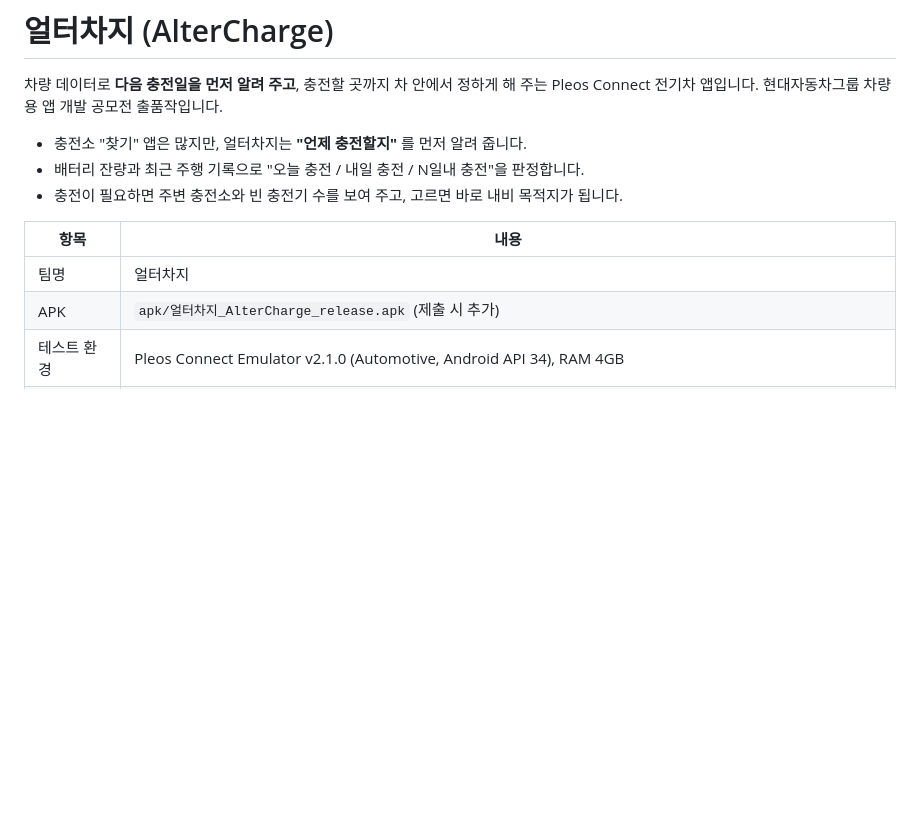
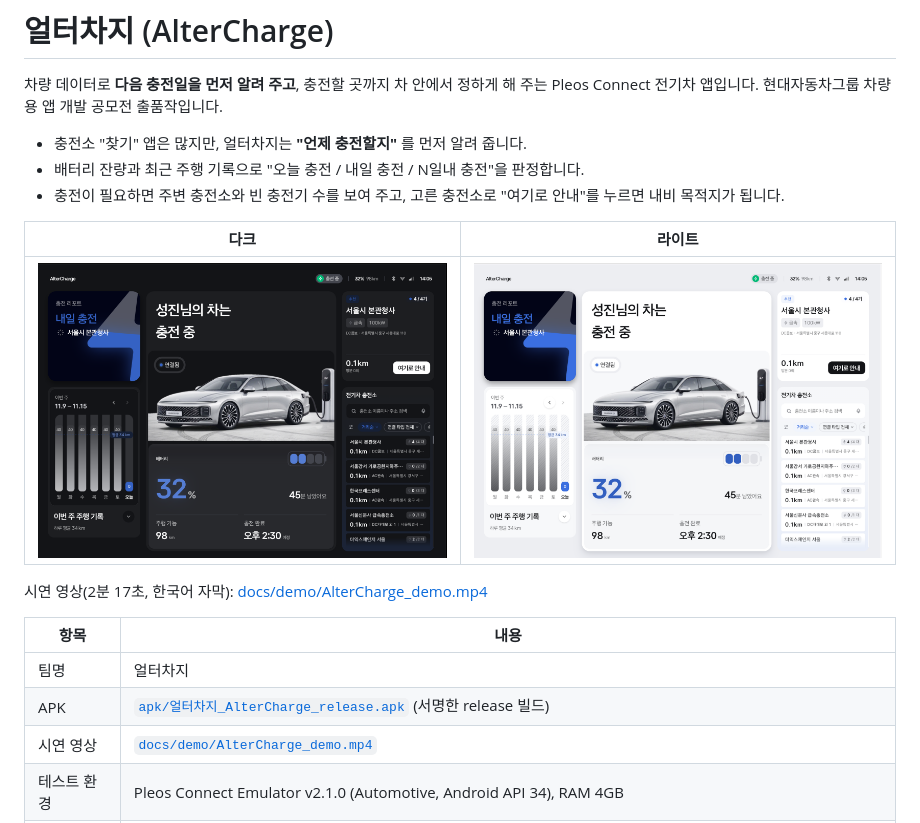
Before and after one commit to 2026-Hyundai-Car-Contest/altercharge-app, a Markdown page: README.md, the part around the change. Rendered like a GitHub page; pictures changed too: docs/images/home_dark.png (added), docs/images/home_light.png (added); blank space fills up the shorter version.

Commit message:
chore: 제출용 release APK · 시연 영상 · 홈 스크린샷 추가 (#123)

```diff
--- a/README.md
+++ b/README.md
@@ -5,12 +5,19 @@
 
 - 충전소 "찾기" 앱은 많지만, 얼터차지는 **"언제 충전할지"** 를 먼저 알려 줍니다.
 - 배터리 잔량과 최근 주행 기록으로 "오늘 충전 / 내일 충전 / N일내 충전"을 판정합니다.
-- 충전이 필요하면 주변 충전소와 빈 충전기 수를 보여 주고, 고르면 바로 내비 목적지가 됩니다.
+- 충전이 필요하면 주변 충전소와 빈 충전기 수를 보여 주고, 고른 충전소로 "여기로 안내"를 누르면 내비 목적지가 됩니다.
+
+| 다크 | 라이트 |
+|---|---|
+| ![홈 화면 다크](docs/images/home_dark.png) | ![홈 화면 라이트](docs/images/home_light.png) |
+
+시연 영상(2분 17초, 한국어 자막): [docs/demo/AlterCharge_demo.mp4](docs/demo/AlterCharge_demo.mp4)
 
 | 항목 | 내용 |
 |---|---|
 | 팀명 | 얼터차지 |
-| APK | `apk/얼터차지_AlterCharge_release.apk` (제출 시 추가) |
+| APK | [`apk/얼터차지_AlterCharge_release.apk`](apk/얼터차지_AlterCharge_release.apk) (서명한 release 빌드) |
+| 시연 영상 | [`docs/demo/AlterCharge_demo.mp4`](docs/demo/AlterCharge_demo.mp4) |
 | 테스트 환경 | Pleos Connect Emulator v2.1.0 (Automotive, Android API 34), RAM 4GB |
 | 화면 규격 | 메인 디스플레이(display 0) 2560 × 1440, 160dpi. 앱은 W-Standard 가로 · 세로, W-Extended, S-17, WF 화면 4종에 맞춥니다 |
 | 서버 저장소 | [altercharge-server](https://github.com/2026-Hyundai-Car-Contest/altercharge-server) |
```
Also changed, not shown: 2 other files.
